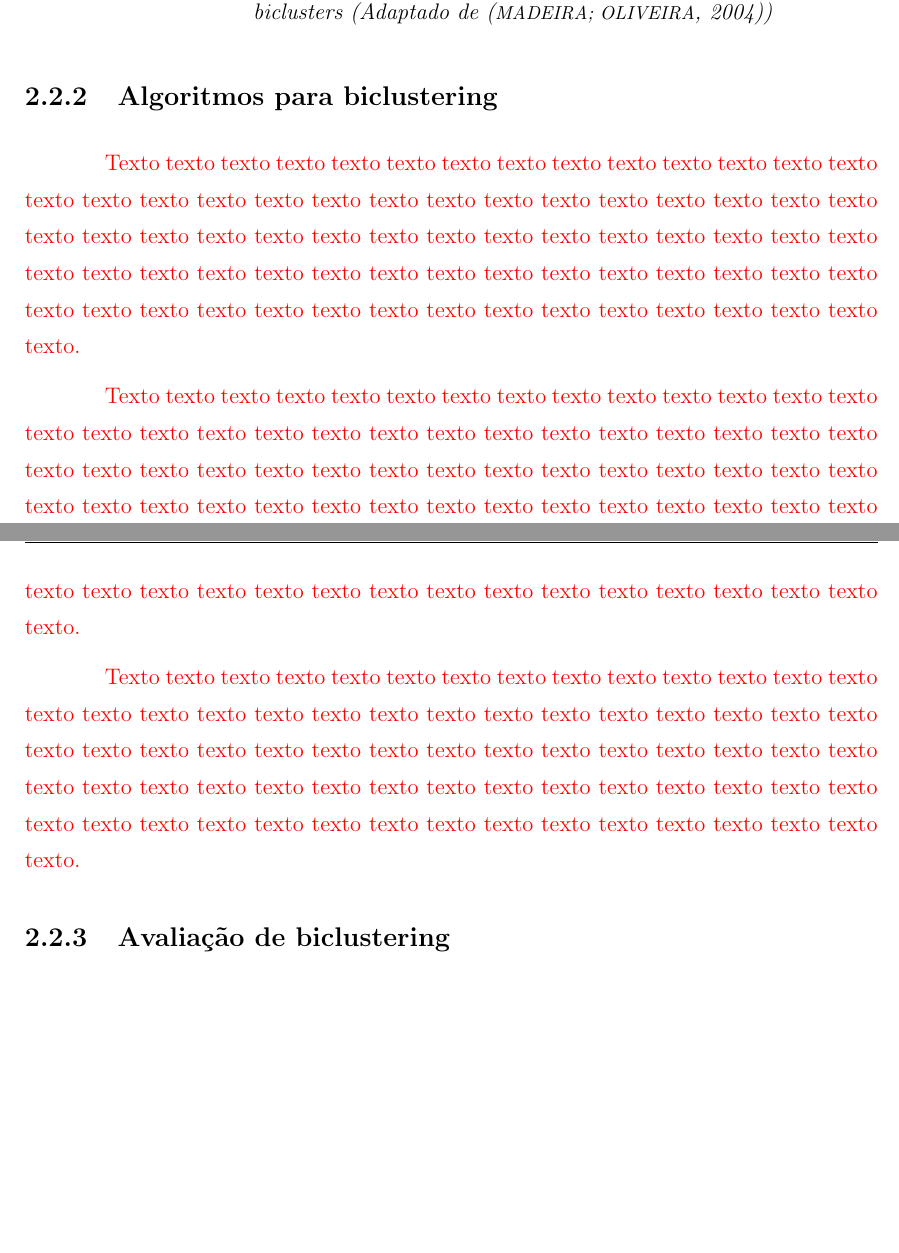
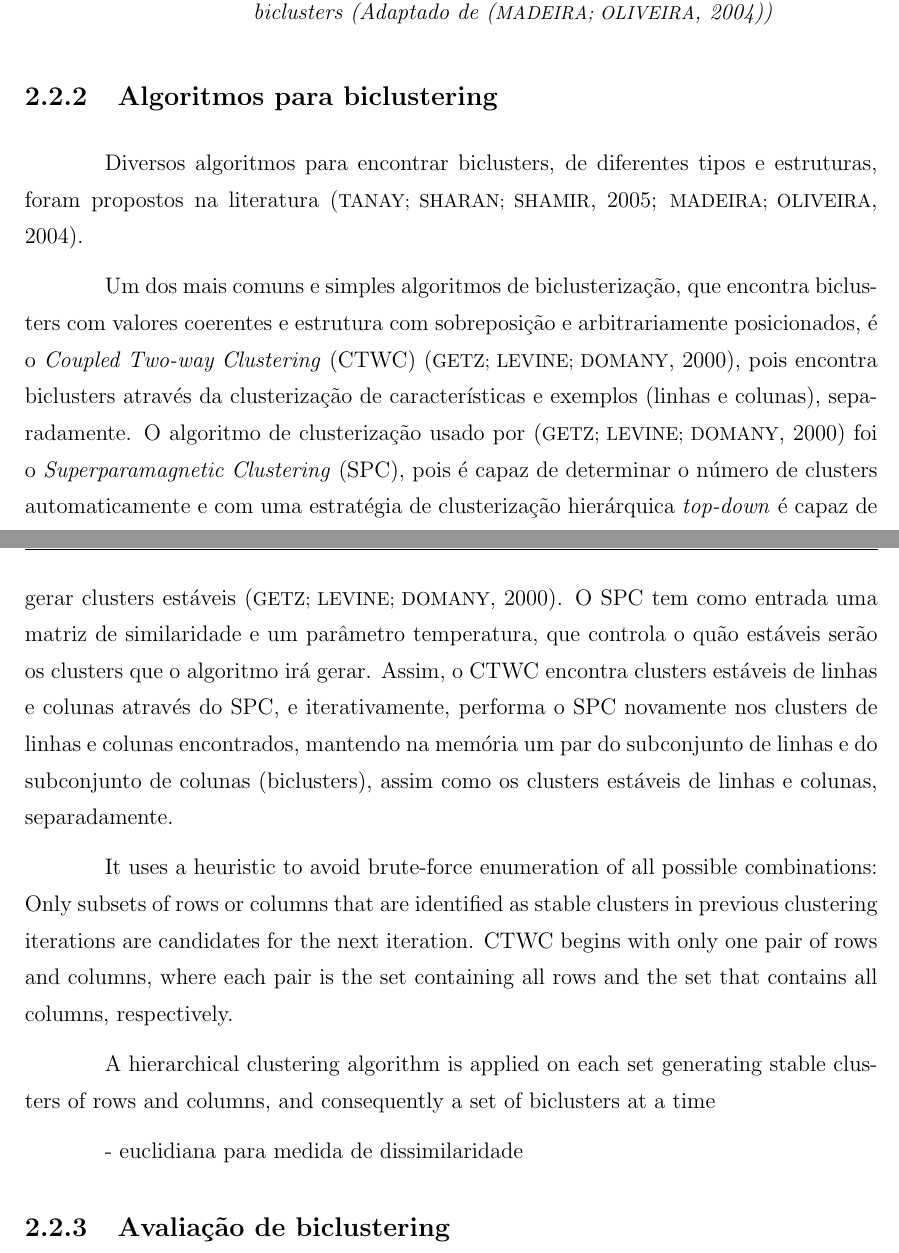
Before and after one commit to lucasbrunialti/dissertacao-qualis, a LaTeX thesis (modeloQuali&Dissertacao.tex): two parts of pages 23 and 24 of 34, joined at a grey line, cut so that both start at the same text, the shorter picture padded with empty space. Compiled offline with pdfLaTeX; a LaTeX package or settings file that is missing is left out.

Commit message:
wip on biclustering algos

```diff
--- a/modeloQuali&Dissertacao.tex
+++ b/modeloQuali&Dissertacao.tex
@@ -694,13 +694,40 @@ Assim, o bicluster $A_{IJ}$ é um grupo dos exemplos em $I$, perante as caracter
         \label{fig:bicstruct}
 	\end{figure}
 
-	 \subsection{Algoritmos para biclustering}
+	\subsection{Algoritmos para biclustering}
 
-	\textcolor{red}{Texto texto texto texto texto texto texto texto texto texto texto texto texto texto texto texto texto texto texto texto texto texto texto texto texto texto texto texto texto texto texto texto texto texto texto texto texto texto texto texto texto texto texto texto texto texto texto texto texto texto texto texto texto texto texto texto texto texto texto texto texto texto texto texto texto texto texto texto texto texto texto texto texto texto texto.}
+	Diversos algoritmos para encontrar biclusters, de diferentes tipos e estruturas, foram propostos na literatura \cite{Tanay2005,Madeira2004}.
 
-	\textcolor{red}{Texto texto texto texto texto texto texto texto texto texto texto texto texto texto texto texto texto texto texto texto texto texto texto texto texto texto texto texto texto texto texto texto texto texto texto texto texto texto texto texto texto texto texto texto texto texto texto texto texto texto texto texto texto texto texto texto texto texto texto texto texto texto texto texto texto texto texto texto texto texto texto texto texto texto texto.}
+	Um dos mais comuns e simples algoritmos de biclusterização, que encontra biclusters com valores coerentes e estrutura com sobreposição e arbitrariamente posicionados, é o \textit{Coupled Two-way Clustering} (CTWC) \cite{Getz2000}, pois encontra biclusters através da clusterização de características e exemplos (linhas e colunas), separadamente.
+	O algoritmo de clusterização usado por \cite{Getz2000} foi o \textit{Superparamagnetic Clustering} (SPC), pois é capaz de determinar o número de clusters automaticamente e com uma estratégia de clusterização hierárquica \textit{top-down} é capaz de gerar clusters estáveis \cite{Getz2000}.
+	O SPC tem como entrada uma matriz de similaridade e um parâmetro temperatura, que controla o quão estáveis serão os clusters que o algoritmo irá gerar.
+	Assim, o CTWC encontra clusters estáveis de linhas e colunas através do SPC, e iterativamente, performa o SPC novamente nos clusters de linhas e colunas encontrados, mantendo na memória um par do subconjunto de linhas e do subconjunto de colunas (biclusters), assim como os clusters estáveis de linhas e colunas, separadamente.
 
-	\textcolor{red}{Texto texto texto texto texto texto texto texto texto texto texto texto texto texto texto texto texto texto texto texto texto texto texto texto texto texto texto texto texto texto texto texto texto texto texto texto texto texto texto texto texto texto texto texto texto texto texto texto texto texto texto texto texto texto texto texto texto texto texto texto texto texto texto texto texto texto texto texto texto texto texto texto texto texto texto.}
+
+
+
+
+ It uses a heuristic to avoid brute-force
+enumeration of all possible combinations: Only subsets of
+rows or columns that are identified as stable clusters in
+previous clustering iterations are candidates for the next
+iteration. CTWC begins with only one pair of rows and
+columns, where each pair is the set containing all rows and
+the set that contains all columns, respectively.
+
+
+	A hierarchical
+clustering algorithm is applied on each set generating
+stable clusters of rows and columns, and consequently a set
+of biclusters at a time
+
+	- euclidiana para medida de dissimilaridade
+
+	% \textcolor{red}{Texto texto texto texto texto texto texto texto texto texto texto texto texto texto texto texto texto texto texto texto texto texto texto texto texto texto texto texto texto texto texto texto texto texto texto texto texto texto texto texto texto texto texto texto texto texto texto texto texto texto texto texto texto texto texto texto texto texto texto texto texto texto texto texto texto texto texto texto texto texto texto texto texto texto texto.}
+
+	% \textcolor{red}{Texto texto texto texto texto texto texto texto texto texto texto texto texto texto texto texto texto texto texto texto texto texto texto texto texto texto texto texto texto texto texto texto texto texto texto texto texto texto texto texto texto texto texto texto texto texto texto texto texto texto texto texto texto texto texto texto texto texto texto texto texto texto texto texto texto texto texto texto texto texto texto texto texto texto texto.}
+
+	% \textcolor{red}{Texto texto texto texto texto texto texto texto texto texto texto texto texto texto texto texto texto texto texto texto texto texto texto texto texto texto texto texto texto texto texto texto texto texto texto texto texto texto texto texto texto texto texto texto texto texto texto texto texto texto texto texto texto texto texto texto texto texto texto texto texto texto texto texto texto texto texto texto texto texto texto texto texto texto texto.}
 
 	 \subsection{Avaliação de biclustering}
 
```
Also changed, not shown: refs.bib (+10 -1 lines), modeloQuali&Dissertacao.tex (4 more changed lines).
